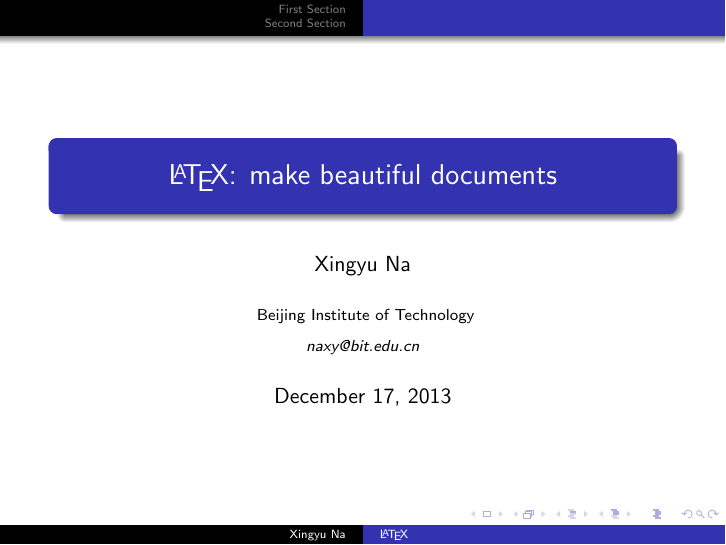
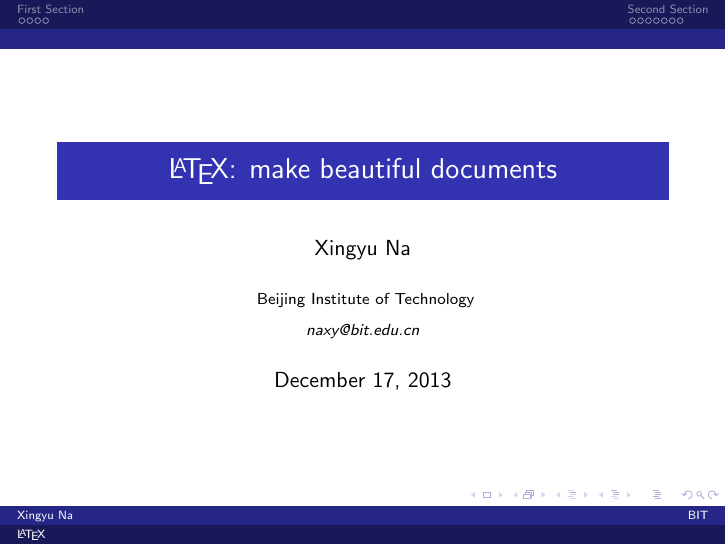
Before and after one commit to naxingyu/latex, LaTeX slides (slide/master.tex): page 1 of 13. Compiled offline with pdfLaTeX.

Commit message:
change theme

```diff
--- a/slide/master.tex
+++ b/slide/master.tex
@@ -23,12 +23,12 @@
 % which change the colors and layouts of slides. Below this is a list
 % of all the themes, uncomment each in turn to see what they look like.
 
-\usetheme{default}
+%\usetheme{default}
 %\usetheme{AnnArbor}
 %\usetheme{Antibes}
 %\usetheme{Bergen}
 %\usetheme{Berkeley}
-%\usetheme{Berlin}
+\usetheme{Berlin}
 %\usetheme{Boadilla}
 %\usetheme{CambridgeUS}
 %\usetheme{Copenhagen}
@@ -49,7 +49,7 @@
 %\usetheme{Rochester}
 %\usetheme{Singapore}
 %\usetheme{Szeged}
-\usetheme{Warsaw}
+%\usetheme{Warsaw}
 
 % As well as themes, the Beamer class has a number of color themes
 % for any slide theme. Uncomment each of these in turn to see how it
```
Also changed, not shown: slide/master.pdf.
